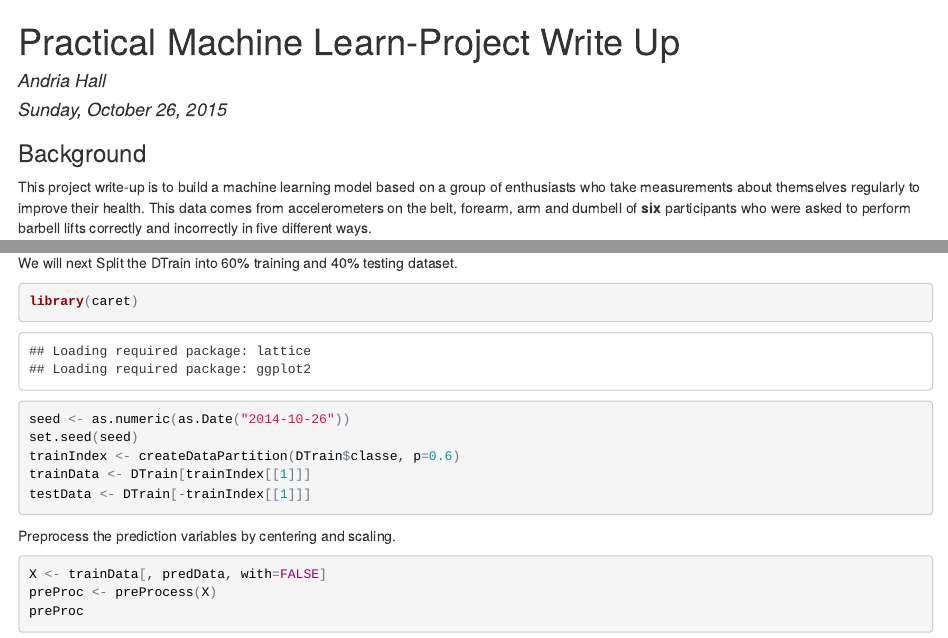
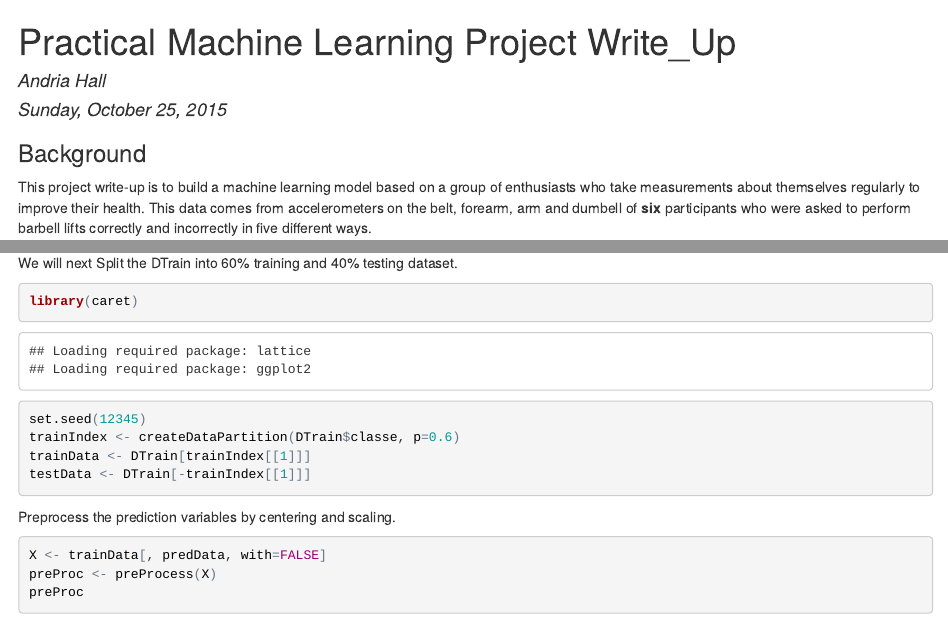
Before and after one commit to AndriaH/PracticalMachineLearning, an R Markdown document (Practical_Machine_Learning_Write_Up.Rmd): the page in a window 1100 px wide, from its top, and a second part further down, joined at a grey line. The pictures show the output file Practical_Machine_Learning_Write_Up.html that the author committed with the source, opened offline.

````diff
--- a/Practical_Machine_Learning_Write_Up.Rmd
+++ b/Practical_Machine_Learning_Write_Up.Rmd
@@ -1,7 +1,7 @@
 ---
-title: "Practical Machine Learn-Project Write Up"
+title: "Practical Machine Learning Project Write_Up"
 author: "Andria Hall"
-date: "Sunday, October 26, 2015"
+date: "Sunday, October 25, 2015"
 output: html_document
 ---
 
@@ -76,8 +76,8 @@
 
 ```{r}
 library(caret)
-seed <- as.numeric(as.Date("2014-10-26"))
-set.seed(seed)
+
+set.seed(12345)
 trainIndex <- createDataPartition(DTrain$classe, p=0.6)
 trainData <- DTrain[trainIndex[[1]]]
 testData <- DTrain[-trainIndex[[1]]]
````
Also changed, not shown: Practical_Machine_Learning_Write_Up.html, Practical_Machine_Learning_Write_Up.Rmd (2 more changed lines).
